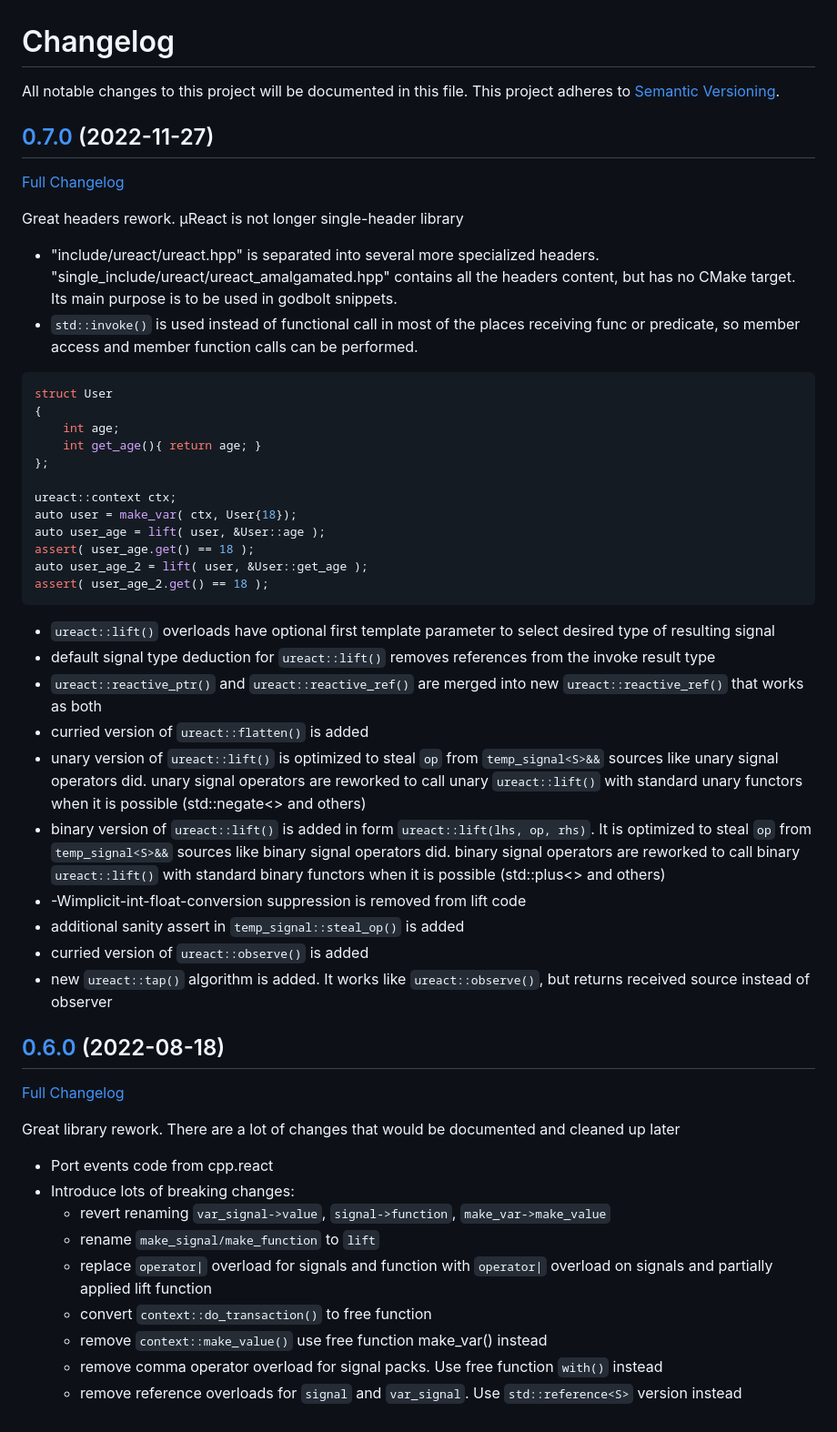
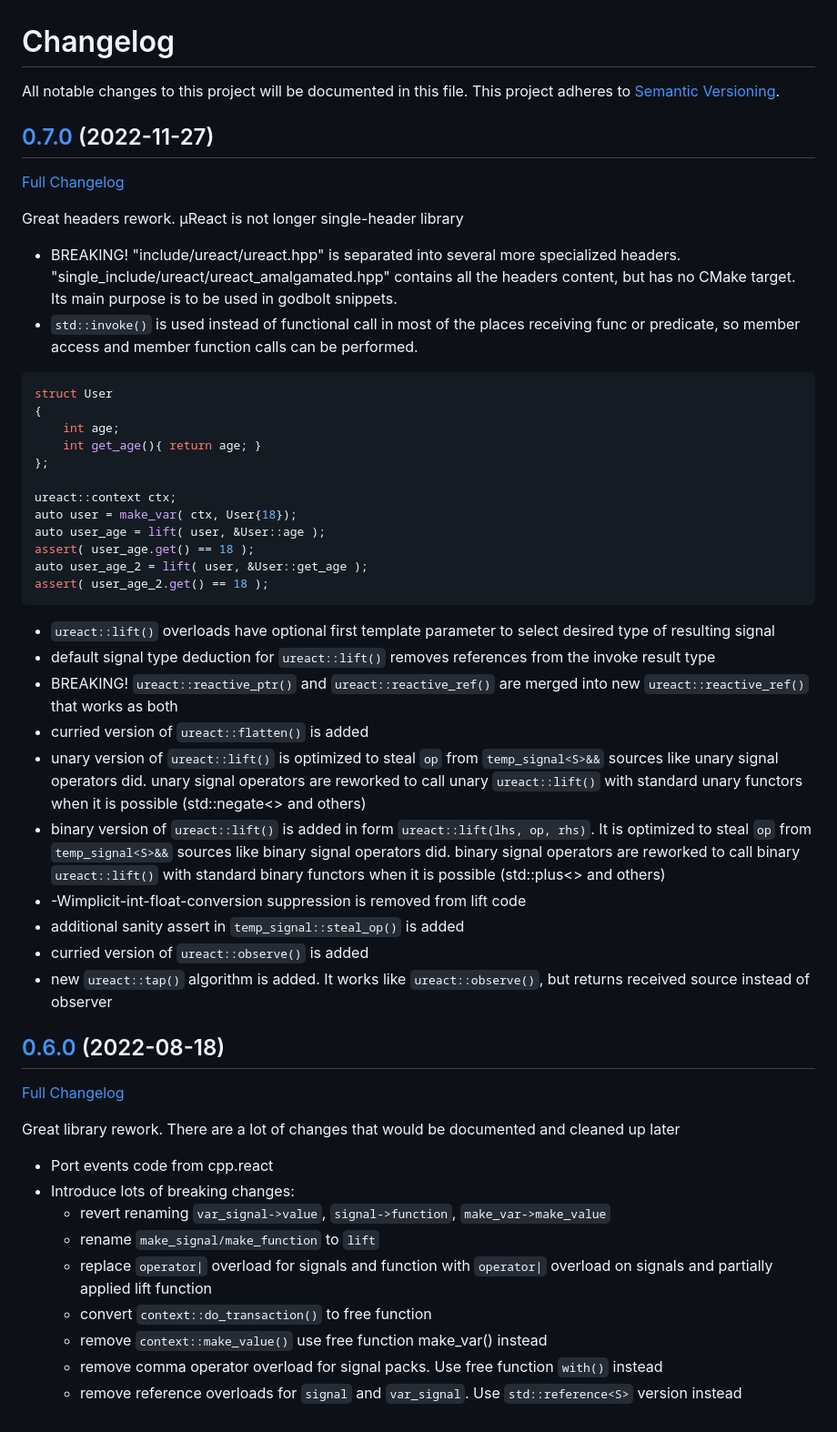
Before and after one commit to YarikTH/ureact, a Markdown page: CHANGELOG.md, the part around the change. Shown at 91% size. GitHub-like rendering.

Commit message:
reformat CHANGELOG.md, mark some of breaking changes

````diff
--- a/CHANGELOG.md
+++ b/CHANGELOG.md
@@ -1,6 +1,7 @@
 # Changelog
 
-All notable changes to this project will be documented in this file. This project adheres to [Semantic Versioning](http://semver.org/).
+All notable changes to this project will be documented in this file. This
+project adheres to [Semantic Versioning](http://semver.org/).
 
 ## [0.7.0](https://github.com/YarikTH/ureact/releases/tag/0.7.0) (2022-11-27)
 
@@ -8,11 +9,16 @@ All notable changes to this project will be documented in this file. This projec
 
 Great headers rework. µReact is not longer single-header library
 
-  - "include/ureact/ureact.hpp" is separated into several more specialized headers.
-    "single_include/ureact/ureact_amalgamated.hpp" contains all the headers content,
-    but has no CMake target. Its main purpose is to be used in godbolt snippets.
-  - `std::invoke()` is used instead of functional call in most of the places receiving
-    func or predicate, so member access and member function calls can be performed.
+- BREAKING! "include/ureact/ureact.hpp" is separated into several more
+  specialized headers.
+  "single_include/ureact/ureact_amalgamated.hpp" contains all the headers
+  content,
+  but has no CMake target. Its main purpose is to be used in godbolt snippets.
+- `std::invoke()` is used instead of functional call in most of the places
+  receiving
+  func or predicate, so member access and member function calls can be
+  performed.
+
 ```C++
 struct User
 {
@@ -27,41 +33,53 @@ assert( user_age.get() == 18 );
 auto user_age_2 = lift( user, &User::get_age );
 assert( user_age_2.get() == 18 );
 ```
-  - `ureact::lift()` overloads have optional first template parameter to select
-    desired type of resulting signal
-  - default signal type deduction for `ureact::lift()` removes references from
-    the invoke result type
-  - `ureact::reactive_ptr()` and `ureact::reactive_ref()` are merged into new
-    `ureact::reactive_ref()` that works as both
-  - curried version of `ureact::flatten()` is added
-  - unary version of `ureact::lift()` is optimized to steal `op` from `temp_signal<S>&&`
-    sources like unary signal operators did.
-    unary signal operators are reworked to call unary `ureact::lift()` with standard
-    unary functors when it is possible (std::negate<> and others)
-  - binary version of `ureact::lift()` is added in form `ureact::lift(lhs, op, rhs)`.
-    It is optimized to steal `op` from `temp_signal<S>&&` sources like binary signal
-    operators did.
-    binary signal operators are reworked to call binary `ureact::lift()` with standard
-    binary functors when it is possible (std::plus<> and others)
-  - -Wimplicit-int-float-conversion suppression is removed from lift code
-  - additional sanity assert in `temp_signal::steal_op()` is added
-  - curried version of `ureact::observe()` is added
-  - new `ureact::tap()` algorithm is added. It works like `ureact::observe()`,
-    but returns received source instead of observer
+
+- `ureact::lift()` overloads have optional first template parameter to select
+  desired type of resulting signal
+- default signal type deduction for `ureact::lift()` removes references from
+  the invoke result type
+- BREAKING! `ureact::reactive_ptr()` and `ureact::reactive_ref()` are merged
+  into new
+  `ureact::reactive_ref()` that works as both
+- curried version of `ureact::flatten()` is added
+- unary version of `ureact::lift()` is optimized to steal `op`
+  from `temp_signal<S>&&`
+  sources like unary signal operators did.
+  unary signal operators are reworked to call unary `ureact::lift()` with
+  standard
+  unary functors when it is possible (std::negate<> and others)
+- binary version of `ureact::lift()` is added in
+  form `ureact::lift(lhs, op, rhs)`.
+  It is optimized to steal `op` from `temp_signal<S>&&` sources like binary
+  signal
+  operators did.
+  binary signal operators are reworked to call binary `ureact::lift()` with
+  standard
+  binary functors when it is possible (std::plus<> and others)
+- -Wimplicit-int-float-conversion suppression is removed from lift code
+- additional sanity assert in `temp_signal::steal_op()` is added
+- curried version of `ureact::observe()` is added
+- new `ureact::tap()` algorithm is added. It works like `ureact::observe()`,
+  but returns received source instead of observer
 
 ## [0.6.0](https://github.com/YarikTH/ureact/releases/tag/0.6.0) (2022-08-18)
 
 [Full Changelog](https://github.com/YarikTH/ureact/compare/0.5.0...0.6.0)
 
-Great library rework. There are a lot of changes that would be documented and cleaned up later
+Great library rework. There are a lot of changes that would be documented and
+cleaned up later
 
 - Port events code from cpp.react
 - Introduce lots of breaking changes:
-  - revert renaming `var_signal->value`, `signal->function`, `make_var->make_value`
-  - rename `make_signal/make_function` to `lift`
-  - replace `operator|` overload for signals and function with `operator|` overload
-    on signals and partially applied lift function
-  - convert `context::do_transaction()` to free function
-  - remove `context::make_value()` use free function make_var() instead
-  - remove comma operator overload for signal packs. Use free function `with()` instead
-  - remove reference overloads for `signal` and `var_signal`. Use `std::reference<S>` version instead
+    - revert
+      renaming `var_signal->value`, `signal->function`, `make_var->make_value`
+    - rename `make_signal/make_function` to `lift`
+    - replace `operator|` overload for signals and function with `operator|`
+      overload
+      on signals and partially applied lift function
+    - convert `context::do_transaction()` to free function
+    - remove `context::make_value()` use free function make_var() instead
+    - remove comma operator overload for signal packs. Use free
+      function `with()` instead
+    - remove reference overloads for `signal` and `var_signal`.
+      Use `std::reference<S>` version instead
````
